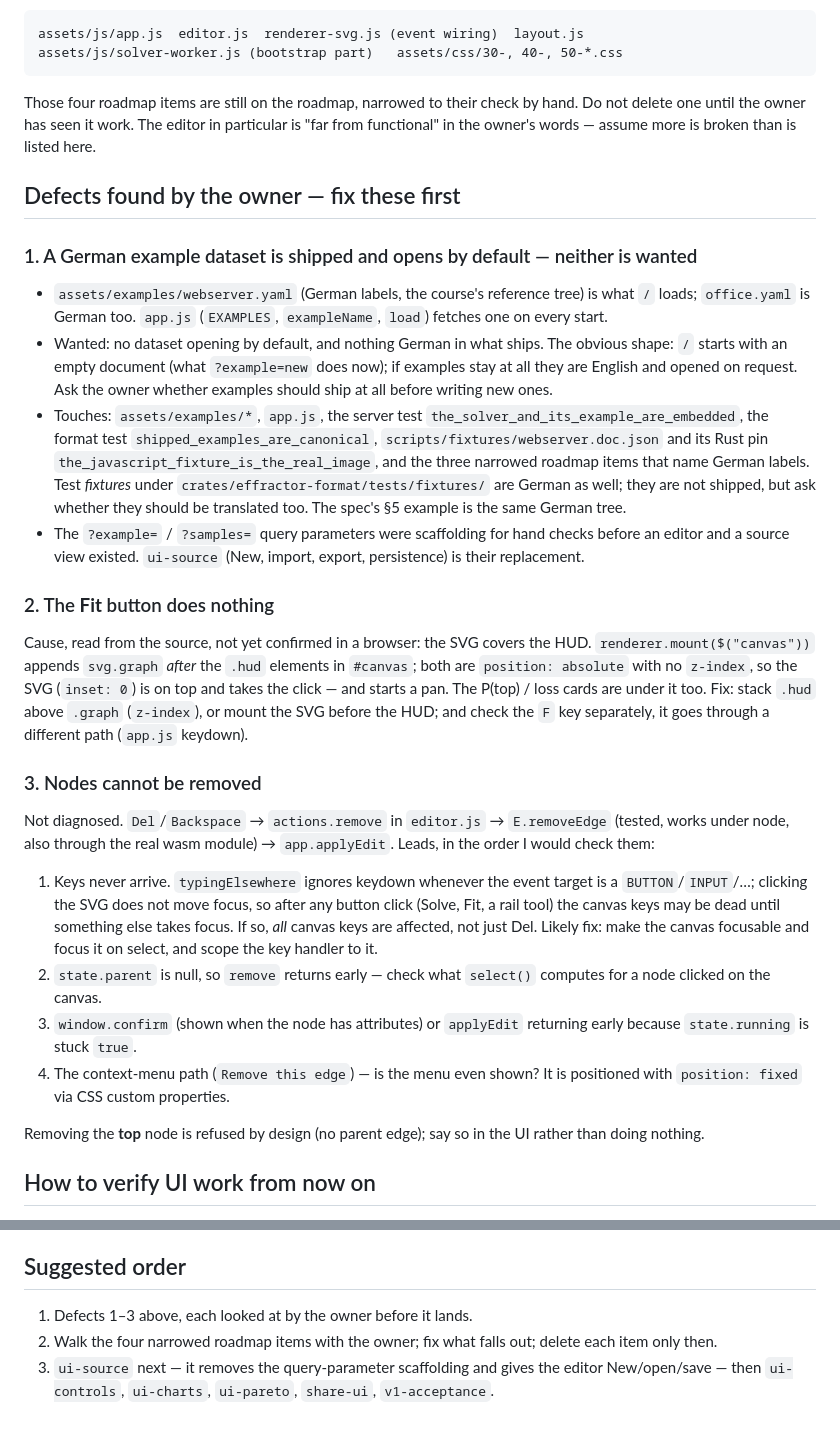
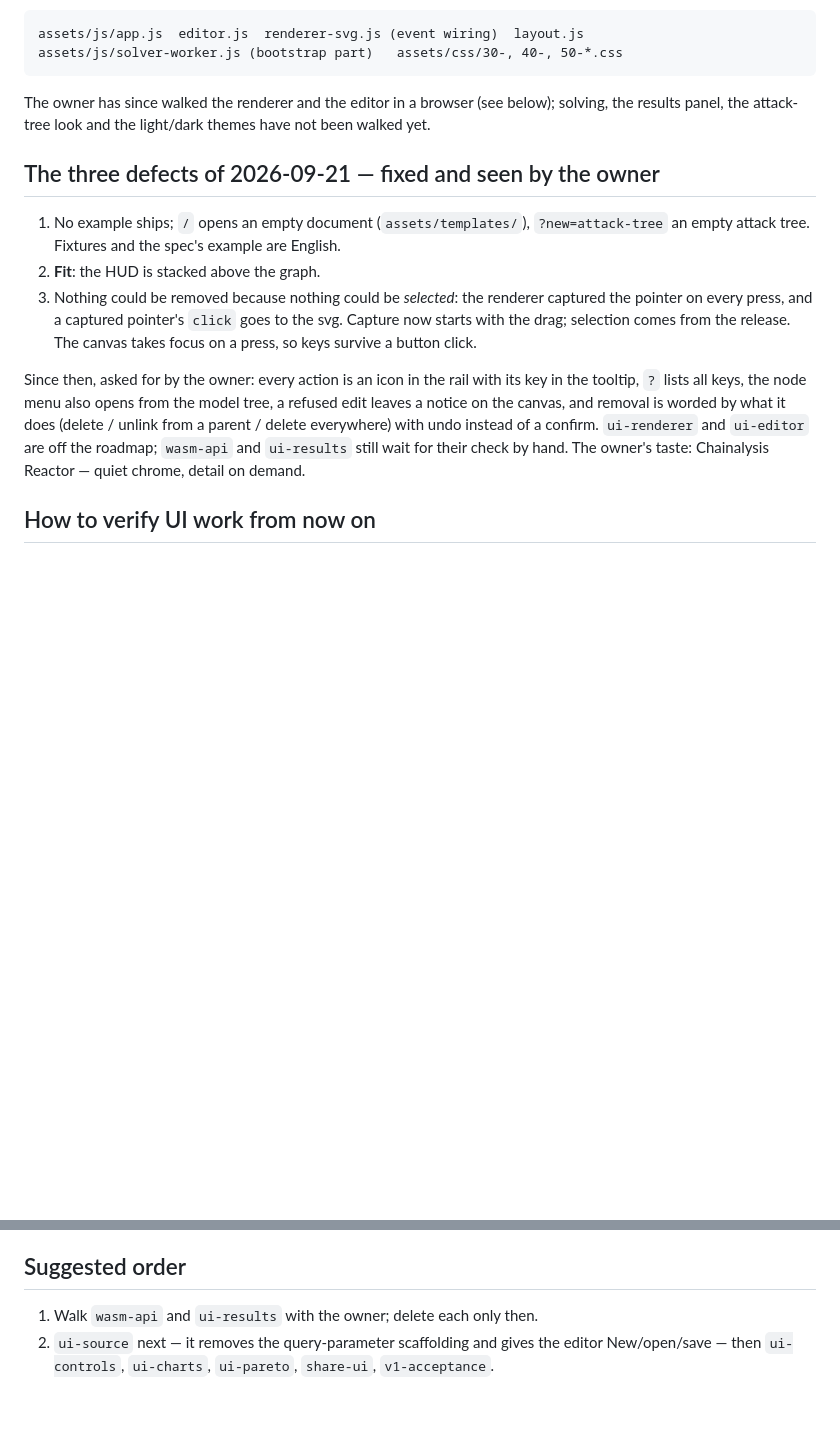
Before and after one commit to overcuriousity/effractor, a Markdown page: docs/HANDOFF.md, 2 parts joined by grey strips. GitHub-like rendering; blank space fills up the shorter version.

Commit message:
Take ui-renderer and ui-editor off the roadmap; bring the handoff up to date
The owner has walked both in a browser. wasm-api and ui-results still
wait for their check by hand.

Co-Authored-By: Claude Fable 5.1 <noreply@anthropic.com>

```diff
--- a/docs/HANDOFF.md
+++ b/docs/HANDOFF.md
@@ -17,65 +17,28 @@ browser by its author. The owner's first quick look found three defects
     assets/js/app.js  editor.js  renderer-svg.js (event wiring)  layout.js
     assets/js/solver-worker.js (bootstrap part)   assets/css/30-, 40-, 50-*.css
 
-Those four roadmap items are still on the roadmap, narrowed to their check by
-hand. Do not delete one until the owner has seen it work. The editor in
-particular is "far from functional" in the owner's words — assume more is
-broken than is listed here.
+The owner has since walked the renderer and the editor in a browser (see
+below); solving, the results panel, the attack-tree look and the light/dark
+themes have not been walked yet.
 
-## Defects found by the owner — fix these first
+## The three defects of 2026-09-21 — fixed and seen by the owner
 
-### 1. A German example dataset is shipped and opens by default — neither is wanted
+1. No example ships; `/` opens an empty document (`assets/templates/`),
+   `?new=attack-tree` an empty attack tree. Fixtures and the spec's example are
+   English.
+2. **Fit**: the HUD is stacked above the graph.
+3. Nothing could be removed because nothing could be *selected*: the renderer
+   captured the pointer on every press, and a captured pointer's `click` goes
+   to the svg. Capture now starts with the drag; selection comes from the
+   release. The canvas takes focus on a press, so keys survive a button click.
 
-- `assets/examples/webserver.yaml` (German labels, the course's reference tree)
-  is what `/` loads; `office.yaml` is German too. `app.js` (`EXAMPLES`,
-  `exampleName`, `load`) fetches one on every start.
-- Wanted: no dataset opening by default, and nothing German in what ships. The
-  obvious shape: `/` starts with an empty document (what `?example=new` does
-  now); if examples stay at all they are English and opened on request. Ask the
-  owner whether examples should ship at all before writing new ones.
-- Touches: `assets/examples/*`, `app.js`, the server test
-  `the_solver_and_its_example_are_embedded`, the format test
-  `shipped_examples_are_canonical`, `scripts/fixtures/webserver.doc.json` and
-  its Rust pin `the_javascript_fixture_is_the_real_image`, and the three
-  narrowed roadmap items that name German labels. Test *fixtures* under
-  `crates/effractor-format/tests/fixtures/` are German as well; they are not
-  shipped, but ask whether they should be translated too. The spec's §5 example
-  is the same German tree.
-- The `?example=` / `?samples=` query parameters were scaffolding for hand
-  checks before an editor and a source view existed. `ui-source` (New, import,
-  export, persistence) is their replacement.
-
-### 2. The **Fit** button does nothing
-
-Cause, read from the source, not yet confirmed in a browser: the SVG covers the
-HUD. `renderer.mount($("canvas"))` appends `svg.graph` *after* the `.hud`
-elements in `#canvas`; both are `position: absolute` with no `z-index`, so the
-SVG (`inset: 0`) is on top and takes the click — and starts a pan. The P(top) /
-loss cards are under it too. Fix: stack `.hud` above `.graph` (`z-index`), or
-mount the SVG before the HUD; and check the `F` key separately, it goes through
-a different path (`app.js` keydown).
-
-### 3. Nodes cannot be removed
-
-Not diagnosed. `Del`/`Backspace` → `actions.remove` in `editor.js` →
-`E.removeEdge` (tested, works under node, also through the real wasm module) →
-`app.applyEdit`. Leads, in the order I would check them:
-
-1. Keys never arrive. `typingElsewhere` ignores keydown whenever the event
-   target is a `BUTTON`/`INPUT`/…; clicking the SVG does not move focus, so
-   after any button click (Solve, Fit, a rail tool) the canvas keys may be dead
-   until something else takes focus. If so, *all* canvas keys are affected, not
-   just Del. Likely fix: make the canvas focusable and focus it on select, and
-   scope the key handler to it.
-2. `state.parent` is null, so `remove` returns early — check what `select()`
-   computes for a node clicked on the canvas.
-3. `window.confirm` (shown when the node has attributes) or `applyEdit`
-   returning early because `state.running` is stuck `true`.
-4. The context-menu path (`Remove this edge`) — is the menu even shown? It is
-   positioned with `position: fixed` via CSS custom properties.
-
-Removing the **top** node is refused by design (no parent edge); say so in the
-UI rather than doing nothing.
+Since then, asked for by the owner: every action is an icon in the rail with
+its key in the tooltip, `?` lists all keys, the node menu also opens from the
+model tree, a refused edit leaves a notice on the canvas, and removal is worded
+by what it does (delete / unlink from a parent / delete everywhere) with undo
+instead of a confirm. `ui-renderer` and `ui-editor` are off the roadmap;
+`wasm-api` and `ui-results` still wait for their check by hand. The owner's
+taste: Chainalysis Reactor — quiet chrome, detail on demand.
 
 ## How to verify UI work from now on
 
@@ -148,9 +111,7 @@ run it. Do not repeat that:
 
 ## Suggested order
 
-1. Defects 1–3 above, each looked at by the owner before it lands.
-2. Walk the four narrowed roadmap items with the owner; fix what falls out;
-   delete each item only then.
-3. `ui-source` next — it removes the query-parameter scaffolding and gives the
+1. Walk `wasm-api` and `ui-results` with the owner; delete each only then.
+2. `ui-source` next — it removes the query-parameter scaffolding and gives the
    editor New/open/save — then `ui-controls`, `ui-charts`, `ui-pareto`,
    `share-ui`, `v1-acceptance`.
```
Also changed, not shown: ROADMAP.md (+4 -29 lines).
